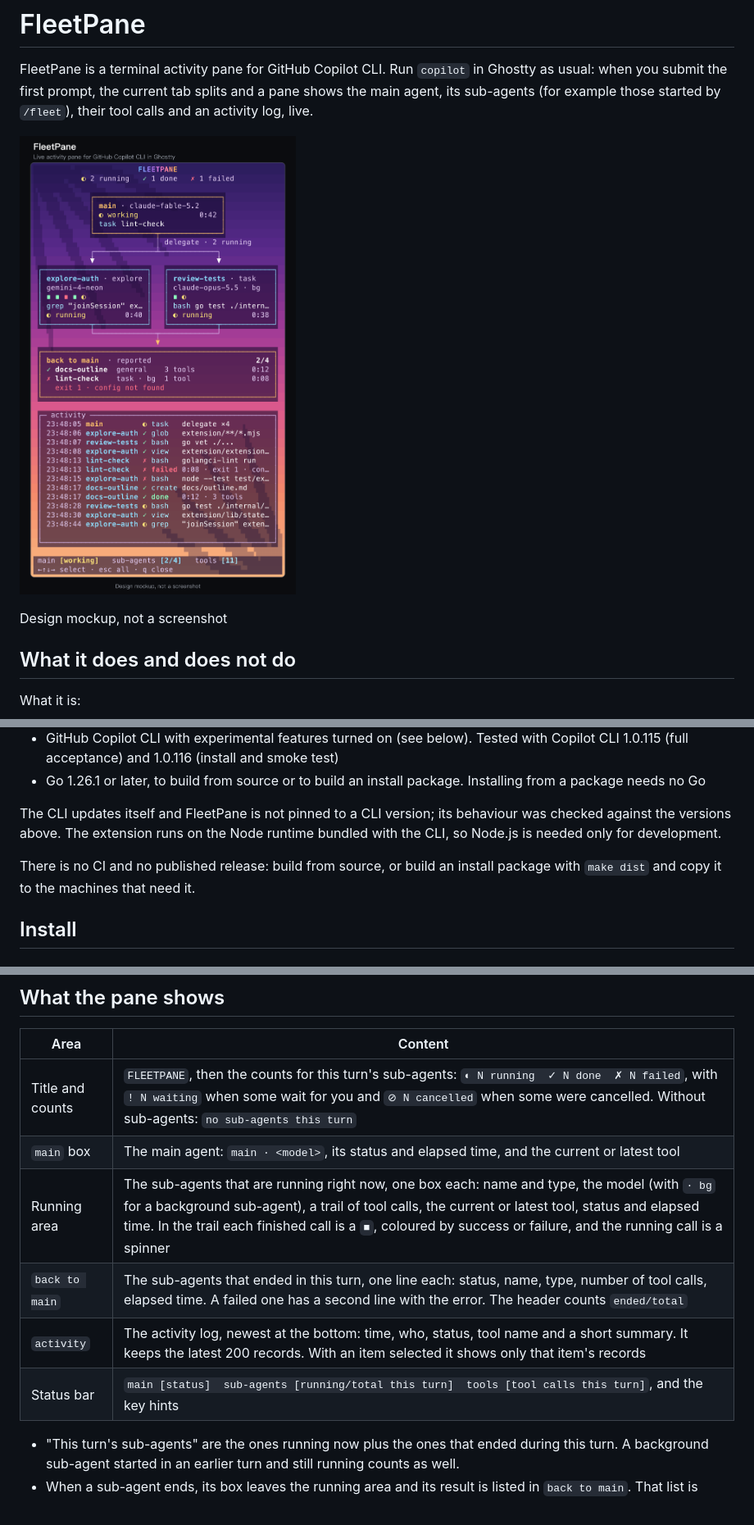
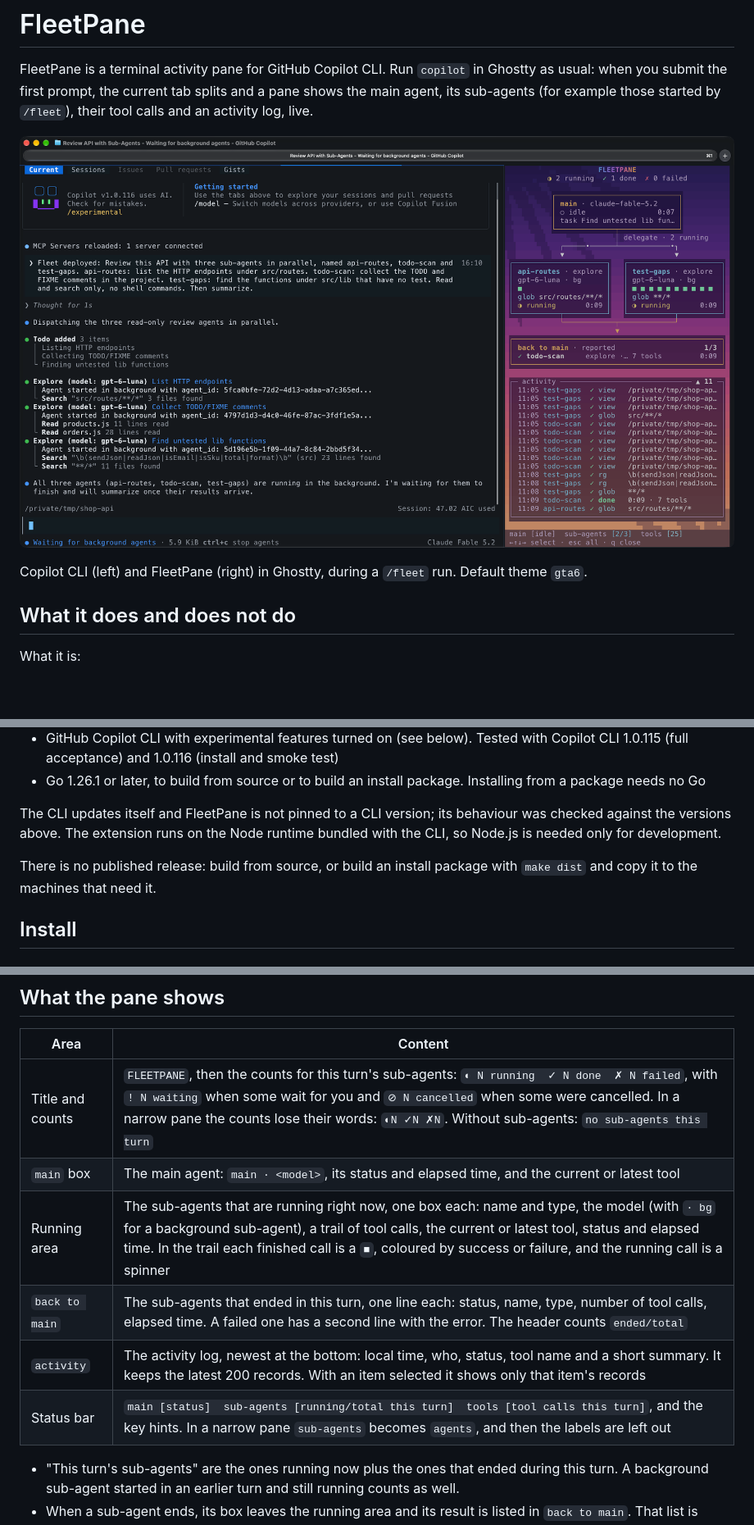
Before and after one commit to biohazard-requiem/copilot-fleetpane, a Markdown page: README.md, 3 parts joined by grey strips. Shown at 82% size. Drawn GitHub-style; pictures changed too: docs/screenshot.png; blank space fills up the shorter version.

```diff
--- a/README.md
+++ b/README.md
@@ -8,5 +8,5 @@ FleetPane is a terminal activity pane for GitHub Copilot CLI. Run `copilot` in G
 
-Design mockup, not a screenshot
+Copilot CLI (left) and FleetPane (right) in Ghostty, during a `/fleet` run. Default theme `gta6`.
 
 ## What it does and does not do
 
@@ -38,7 +38,7 @@ What it does not do:
 
 The CLI updates itself and FleetPane is not pinned to a CLI version; its behaviour was checked against the versions above. The extension runs on the Node runtime bundled with the CLI, so Node.js is needed only for development.
 
-There is no CI and no published release: build from source, or build an install package with `make dist` and copy it to the machines that need it.
+There is no published release: build from source, or build an install package with `make dist` and copy it to the machines that need it.
 
 ## Install
 
@@ -255,12 +255,12 @@ The extension checks only the form of a theme name, not whether the theme exists
 
 | Area | Content |
 | --- | --- |
-| Title and counts | `FLEETPANE`, then the counts for this turn's sub-agents: `◐ N running  ✓ N done  ✗ N failed`, with `! N waiting` when some wait for you and `⊘ N cancelled` when some were cancelled. Without sub-agents: `no sub-agents this turn` |
+| Title and counts | `FLEETPANE`, then the counts for this turn's sub-agents: `◐ N running  ✓ N done  ✗ N failed`, with `! N waiting` when some wait for you and `⊘ N cancelled` when some were cancelled. In a narrow pane the counts lose their words: `◐N ✓N ✗N`. Without sub-agents: `no sub-agents this turn` |
 | `main` box | The main agent: `main · <model>`, its status and elapsed time, and the current or latest tool |
 | Running area | The sub-agents that are running right now, one box each: name and type, the model (with `· bg` for a background sub-agent), a trail of tool calls, the current or latest tool, status and elapsed time. In the trail each finished call is a `■`, coloured by success or failure, and the running call is a spinner |
 | `back to main` | The sub-agents that ended in this turn, one line each: status, name, type, number of tool calls, elapsed time. A failed one has a second line with the error. The header counts `ended/total` |
-| `activity` | The activity log, newest at the bottom: time, who, status, tool name and a short summary. It keeps the latest 200 records. With an item selected it shows only that item's records |
-| Status bar | `main [status]  sub-agents [running/total this turn]  tools [tool calls this turn]`, and the key hints |
+| `activity` | The activity log, newest at the bottom: local time, who, status, tool name and a short summary. It keeps the latest 200 records. With an item selected it shows only that item's records |
+| Status bar | `main [status]  sub-agents [running/total this turn]  tools [tool calls this turn]`, and the key hints. In a narrow pane `sub-agents` becomes `agents`, and then the labels are left out |
 
 - "This turn's sub-agents" are the ones running now plus the ones that ended during this turn. A background sub-agent started in an earlier turn and still running counts as well.
 - When a sub-agent ends, its box leaves the running area and its result is listed in `back to main`. That list is cleared when a new turn starts; a steering message does not clear it. Older results remain in `activity` only.
```
Also changed, not shown: other parts of README.md (+6 -5 lines), README_zh.md (+11 -10 lines).
